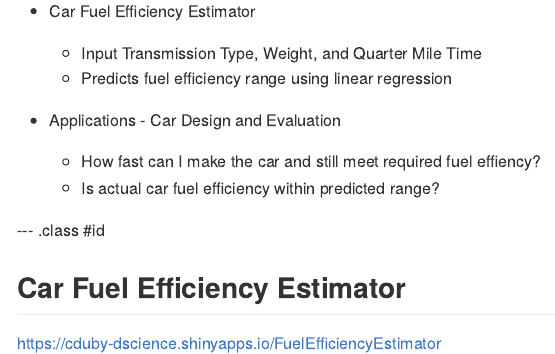
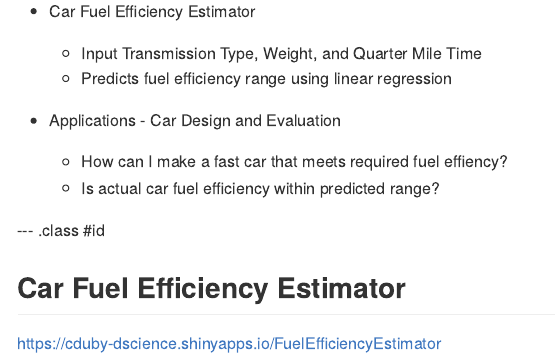
Before and after one commit to carolynduby/DevelopingDataProducts, an R Markdown document (presentation/Fuel Efficiency Predictor/index.Rmd): the page in a window 1100 px wide, from 220 px down. The pictures show the output file presentation/Fuel Efficiency Predictor/index.md that the author committed with the source, drawn offline in the style of GitHub.

Commit message:
fix grammar

```diff
--- a/presentation/Fuel Efficiency Predictor/index.Rmd
+++ b/presentation/Fuel Efficiency Predictor/index.Rmd
@@ -24,7 +24,7 @@ knit        : slidify::knit2slides
     * Predicts fuel efficiency range using linear regression
 
 * Applications - Car Design and Evaluation
-    * How fast can I make the car and still meet required fuel effiency?
+    * How can I make a fast car that meets required fuel effiency?
     * Is actual car fuel efficiency within predicted range?
 
 --- .class #id
```
Also changed, not shown: presentation/Fuel Efficiency Predictor/index.html, presentation/Fuel Efficiency Predictor/index.md.
